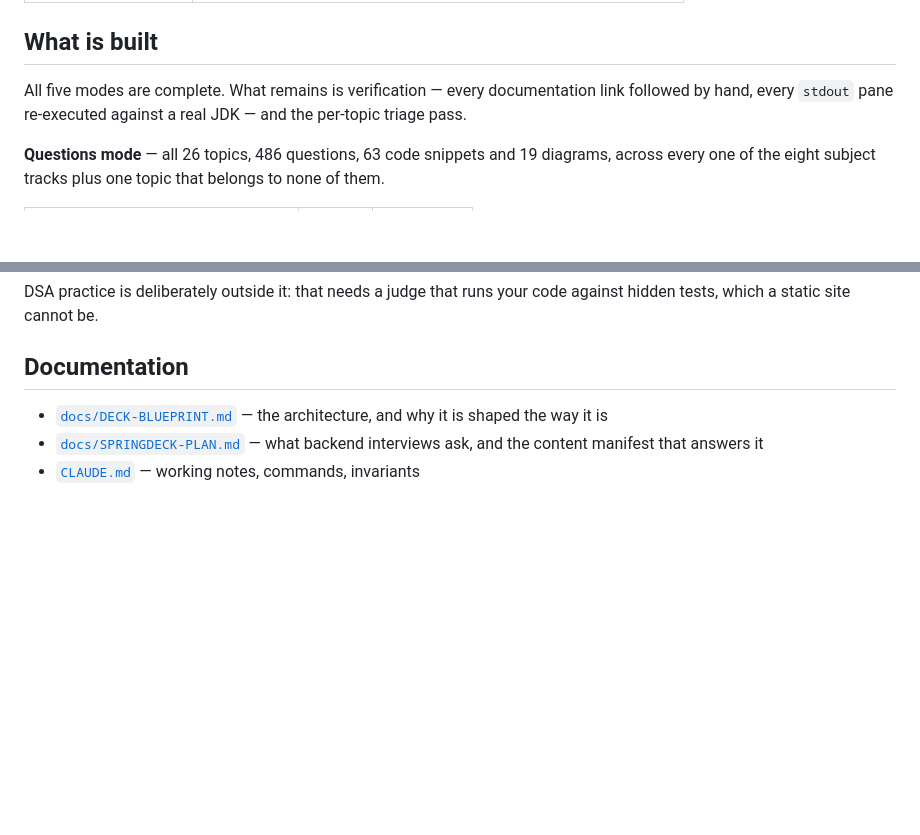
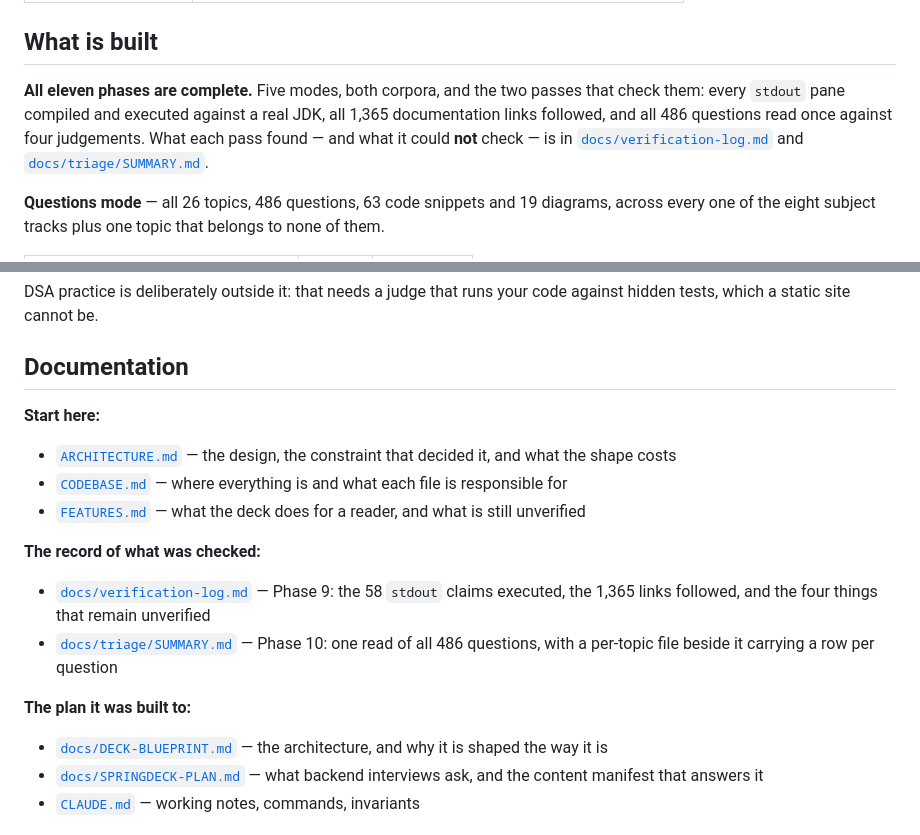
Before and after one commit to skystone1000/SpringDeck, a Markdown page: README.md, 2 parts joined by grey strips. Rendered like a GitHub page; blank space fills up the shorter version.

Commit message:
Point the README at the three new documents
"What is built" said verification and triage were what remained. Both have
happened, so it now says all eleven phases are complete and links the two
records of what those passes actually checked.

The documentation section grows a shape rather than a longer list: the three
new files first, because they are where a new reader starts; then the two
verification records; then the plan and the blueprint the deck was built to,
which are the least useful things to read first and were previously the only
things offered.

```diff
--- a/README.md
+++ b/README.md
@@ -14,9 +14,13 @@ Five modes, two corpora, one page:
 
 ## What is built
 
-All five modes are complete. What remains is verification — every documentation
-link followed by hand, every `stdout` pane re-executed against a real JDK — and
-the per-topic triage pass.
+**All eleven phases are complete.** Five modes, both corpora, and the two
+passes that check them: every `stdout` pane compiled and executed against a
+real JDK, all 1,365 documentation links followed, and all 486 questions read
+once against four judgements. What each pass found — and what it could **not**
+check — is in
+[`docs/verification-log.md`](docs/verification-log.md) and
+[`docs/triage/SUMMARY.md`](docs/triage/SUMMARY.md).
 
 **Questions mode** — all 26 topics, 486 questions, 63 code
 snippets and 19 diagrams, across every one of the eight subject tracks plus
@@ -246,6 +250,26 @@ against hidden tests, which a static site cannot be.
 
 ## Documentation
 
+**Start here:**
+
+- [`ARCHITECTURE.md`](ARCHITECTURE.md) — the design, the constraint that
+  decided it, and what the shape costs
+- [`CODEBASE.md`](CODEBASE.md) — where everything is and what each file is
+  responsible for
+- [`FEATURES.md`](FEATURES.md) — what the deck does for a reader, and what is
+  still unverified
+
+**The record of what was checked:**
+
+- [`docs/verification-log.md`](docs/verification-log.md) — Phase 9: the 58
+  `stdout` claims executed, the 1,365 links followed, and the four things that
+  remain unverified
+- [`docs/triage/SUMMARY.md`](docs/triage/SUMMARY.md) — Phase 10: one read of
+  all 486 questions, with a per-topic file beside it carrying a row per
+  question
+
+**The plan it was built to:**
+
 - [`docs/DECK-BLUEPRINT.md`](docs/DECK-BLUEPRINT.md) — the architecture, and why it is shaped the way it is
 - [`docs/SPRINGDECK-PLAN.md`](docs/SPRINGDECK-PLAN.md) — what backend interviews ask, and the content manifest that answers it
 - [`CLAUDE.md`](CLAUDE.md) — working notes, commands, invariants
```
